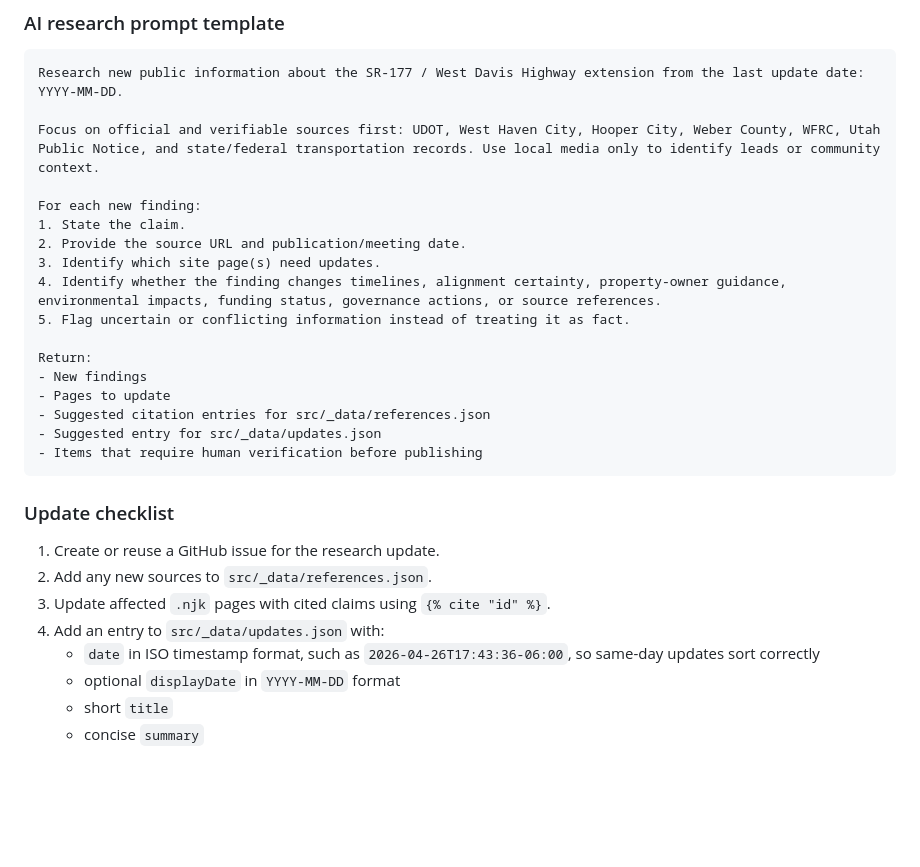
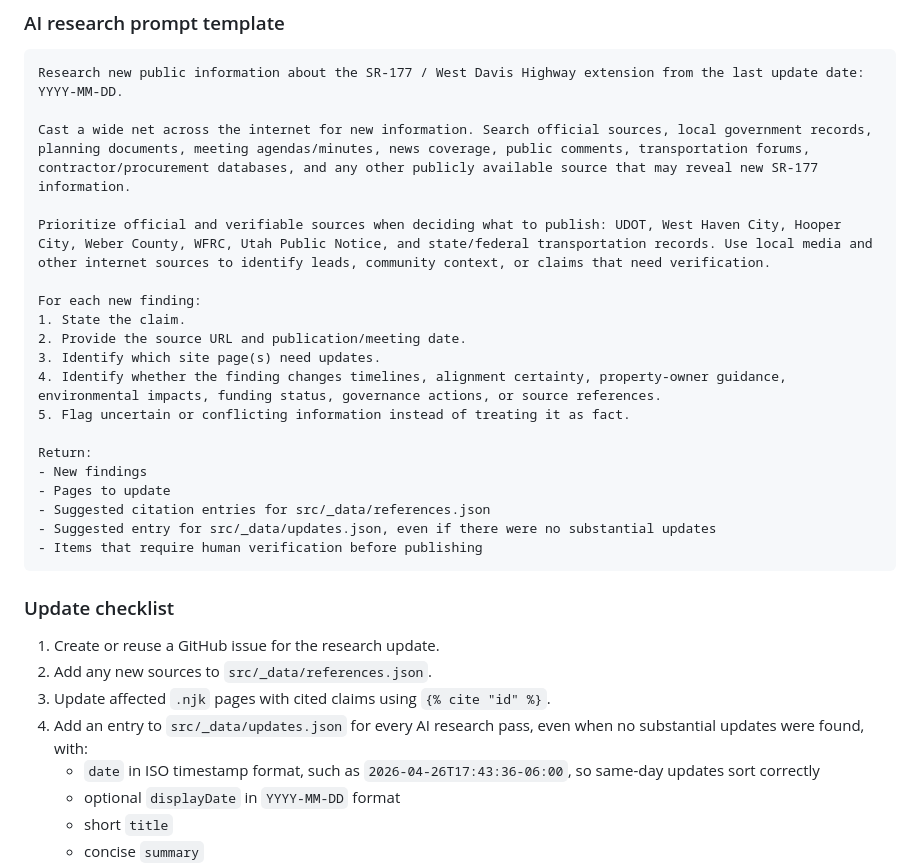
Before and after one commit to XeroIP/sr177-weber-analysis, a Markdown page: README.md, the part around the change. GitHub-like rendering; blank space fills up the shorter version.

Commit message:
docs: clarify recurring AI research prompt
Update the AI-assisted research workflow to require a What's Changed entry for every research pass, even when no substantial updates are found, and to cast a wide internet search net before prioritizing official sources for publication.

Closes #4

Co-authored-by: Copilot <223556219+Copilot@users.noreply.github.com>

````diff
--- a/README.md
+++ b/README.md
@@ -84,7 +84,9 @@ Use this workflow when periodically asking AI to search for new SR-177 informati
 ```text
 Research new public information about the SR-177 / West Davis Highway extension from the last update date: YYYY-MM-DD.
 
-Focus on official and verifiable sources first: UDOT, West Haven City, Hooper City, Weber County, WFRC, Utah Public Notice, and state/federal transportation records. Use local media only to identify leads or community context.
+Cast a wide net across the internet for new information. Search official sources, local government records, planning documents, meeting agendas/minutes, news coverage, public comments, transportation forums, contractor/procurement databases, and any other publicly available source that may reveal new SR-177 information.
+
+Prioritize official and verifiable sources when deciding what to publish: UDOT, West Haven City, Hooper City, Weber County, WFRC, Utah Public Notice, and state/federal transportation records. Use local media and other internet sources to identify leads, community context, or claims that need verification.
 
 For each new finding:
 1. State the claim.
@@ -97,7 +99,7 @@ Return:
 - New findings
 - Pages to update
 - Suggested citation entries for src/_data/references.json
-- Suggested entry for src/_data/updates.json
+- Suggested entry for src/_data/updates.json, even if there were no substantial updates
 - Items that require human verification before publishing
 ```
 
@@ -106,7 +108,7 @@ Return:
 1. Create or reuse a GitHub issue for the research update.
 2. Add any new sources to `src/_data/references.json`.
 3. Update affected `.njk` pages with cited claims using `{% cite "id" %}`.
-4. Add an entry to `src/_data/updates.json` with:
+4. Add an entry to `src/_data/updates.json` for every AI research pass, even when no substantial updates were found, with:
    - `date` in ISO timestamp format, such as `2026-04-26T17:43:36-06:00`, so same-day updates sort correctly
    - optional `displayDate` in `YYYY-MM-DD` format
    - short `title`
````
